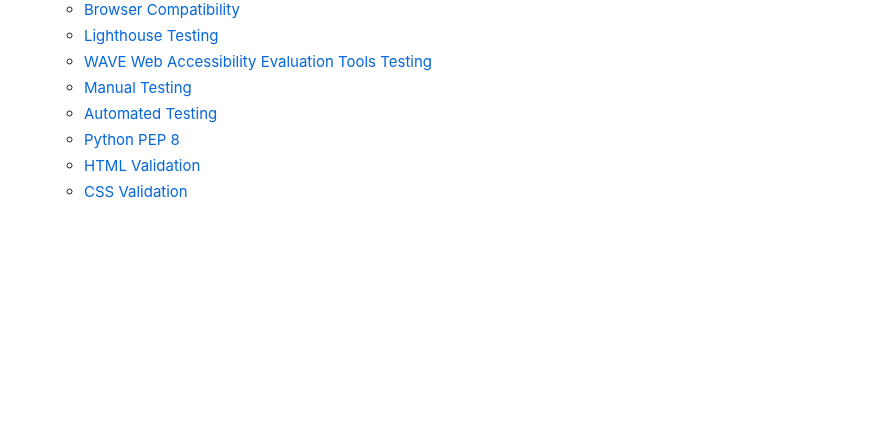
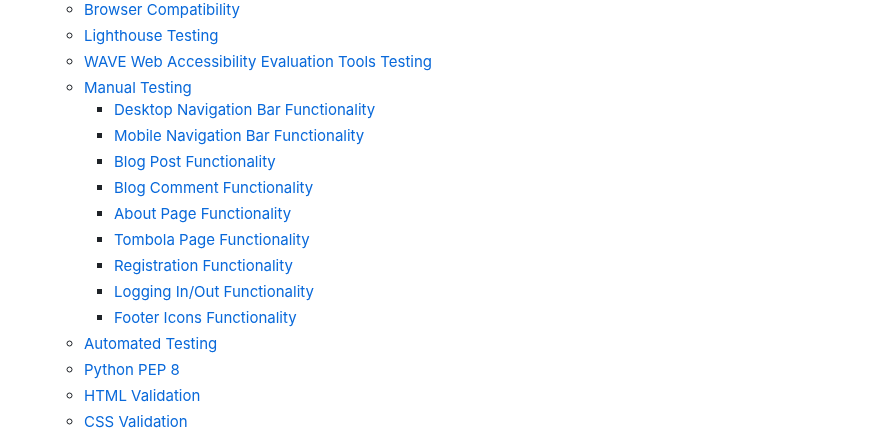
Before and after one commit to linobollansee/the-luxury-blog, a Markdown page: README.md, the part around one of its changes. Rendered like a GitHub page; blank space fills up the shorter version.

```diff
--- a/README.md
+++ b/README.md
@@ -45,6 +45,15 @@ Welcome to Luxury Blog, a premier platform dedicated to curating a sophisticated
   - [Lighthouse Testing](#lighthouse-testing)
   - [WAVE Web Accessibility Evaluation Tools Testing](#wave-web-accessibility-evaluation-tools-testing)
   - [Manual Testing](#manual-testing)
+    - [Desktop Navigation Bar Functionality](#desktop-navigation-bar-functionality)
+    - [Mobile Navigation Bar Functionality](#mobile-navigation-bar-functionality)
+    - [Blog Post Functionality](#blog-post-functionality)
+    - [Blog Comment Functionality](#blog-comment-functionality)
+    - [About Page Functionality](#about-page-functionality)
+    - [Tombola Page Functionality](#tombola-page-functionality)
+    - [Registration Functionality](#registration-functionality)
+    - [Logging In/Out Functionality](#logging-inout-functionality)
+    - [Footer Icons Functionality](#footer-icons-functionality)
   - [Automated Testing](#automated-testing)
   - [Python PEP 8](#python-pep-8)
   - [HTML Validation](#html-validation)
```
Also changed, not shown: other parts of README.md (+75 -75 lines).
